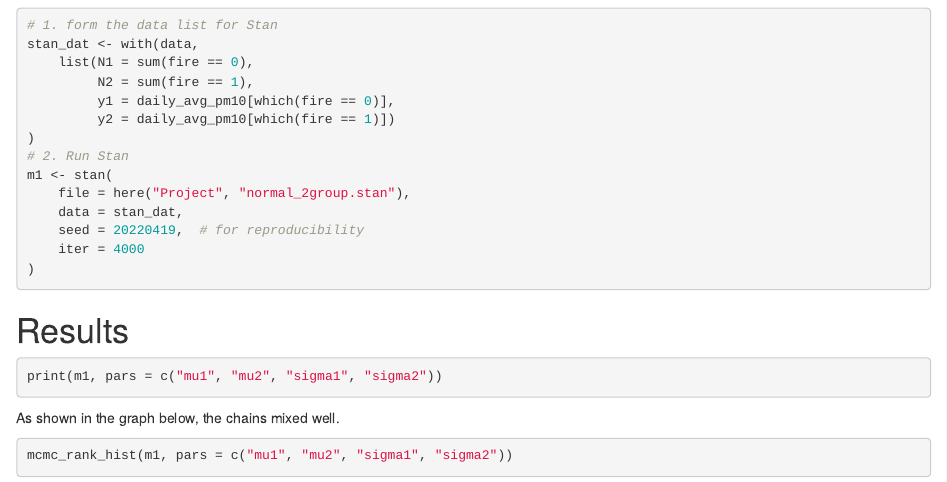
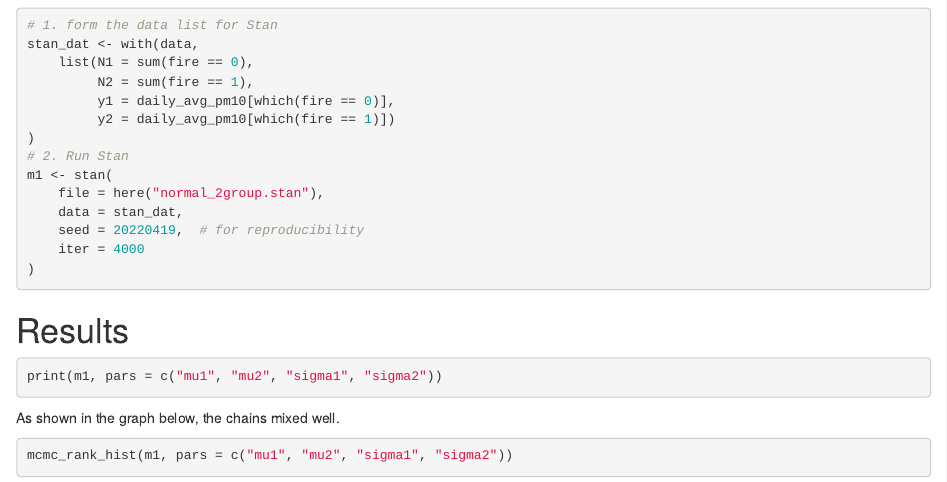
Before and after one commit to smcho24/bayes573, an R Markdown document (SeongmoonCho/hw9_ChoSeongmoon.Rmd): the page in a window 1100 px wide, from 1530 px down. Rendered offline with R 4.5, knitr and Pandoc, with nearby package versions; the code chunks are not run, so their results and figures are left out; both versions are drawn in the output format of the newer one.

Commit message:
Add files via upload

````diff
--- a/SeongmoonCho/hw9_ChoSeongmoon.Rmd
+++ b/SeongmoonCho/hw9_ChoSeongmoon.Rmd
@@ -3,9 +3,8 @@ title: "homework 9"
 author: "Seongmoon Cho"
 date: "`r Sys.Date()`"
 output:
-  github_document:
-    toc: true
-    math_method: webtex
+  html_document: default
+  pdf_document: default
 ---
 
 ```{r setup, include=FALSE}
@@ -100,7 +99,7 @@ stan_dat <- with(data,
 )
 # 2. Run Stan
 m1 <- stan(
-    file = here("Project", "normal_2group.stan"),
+    file = here("normal_2group.stan"),
     data = stan_dat,
     seed = 20220419,  # for reproducibility
     iter = 4000
````
Also changed, not shown: SeongmoonCho/hw9_ChoSeongmoon.pdf (added).
